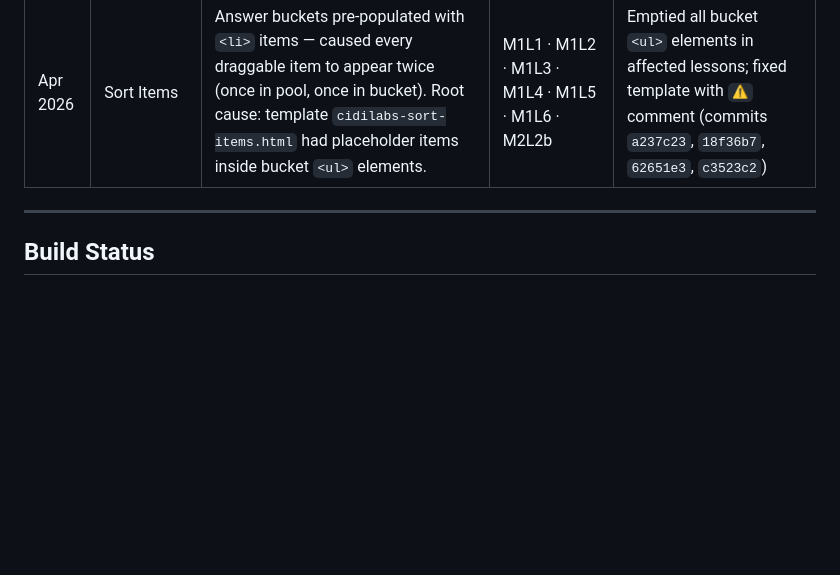
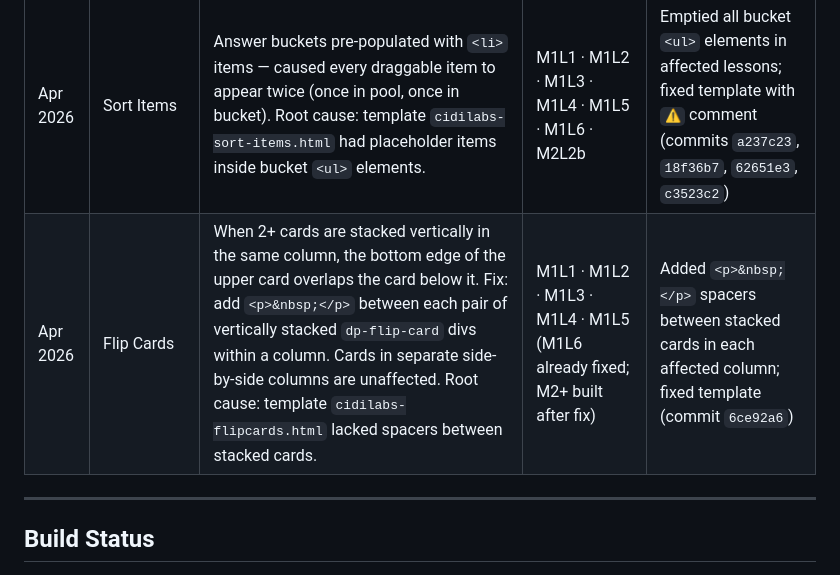
Before and after one commit to edutechtammy/phys-2325, a Markdown page: README.md, the part around the change. Drawn GitHub-style; blank space fills up the shorter version.

Commit message:
Add flip card overlap bug to Known Bug History in README
Second CidiLabs bug entry in the cross-reference log:
- Component: Flip Cards (dp-flip-card)
- Bug: vertical overlap when 2+ cards stacked in same column
- Fix: <p>&nbsp;</p> spacer between each stacked card pair
- Affected: M1L1–M1L5 (M1L6 already fixed; M2+ built after fix)
- Commit: 6ce92a6

```diff
--- a/README.md
+++ b/README.md
@@ -269,6 +269,7 @@ Component template files are in `00_Master_Templates/cidilabs-components/`.
 | Date | Component | Bug | Lessons Affected | Fix Applied |
 |---|---|---|---|---|
 | Apr 2026 | Sort Items | Answer buckets pre-populated with `<li>` items — caused every draggable item to appear twice (once in pool, once in bucket). Root cause: template `cidilabs-sort-items.html` had placeholder items inside bucket `<ul>` elements. | M1L1 · M1L2 · M1L3 · M1L4 · M1L5 · M1L6 · M2L2b | Emptied all bucket `<ul>` elements in affected lessons; fixed template with `⚠️` comment (commits `a237c23`, `18f36b7`, `62651e3`, `c3523c2`) |
+| Apr 2026 | Flip Cards | When 2+ cards are stacked vertically in the same column, the bottom edge of the upper card overlaps the card below it. Fix: add `<p>&nbsp;</p>` between each pair of vertically stacked `dp-flip-card` divs within a column. Cards in separate side-by-side columns are unaffected. Root cause: template `cidilabs-flipcards.html` lacked spacers between stacked cards. | M1L1 · M1L2 · M1L3 · M1L4 · M1L5 (M1L6 already fixed; M2+ built after fix) | Added `<p>&nbsp;</p>` spacers between stacked cards in each affected column; fixed template (commit `6ce92a6`) |
 
 ---
 
```
